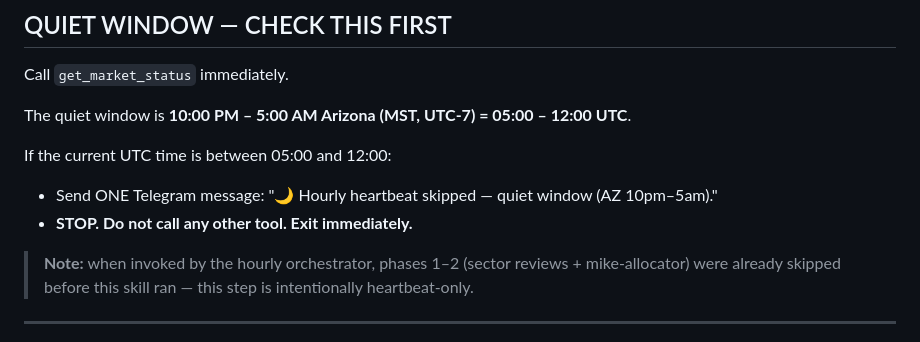
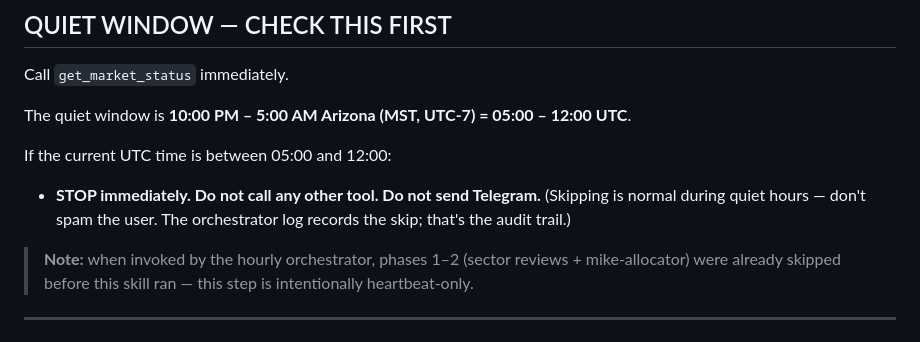
Before and after one commit to LofiChptr6/ProjectCorvus, a Markdown page: .claude/commands/hourly-review.md, the part around the change. GitHub-like rendering.

Commit message:
hourly-review: stop sending Telegram on quiet-window skip
The heartbeat fires every hour, including 22:00–05:00 AZ when there's
nothing to report. Previously each skip sent a "🌙 Hourly heartbeat
skipped" Telegram — that's seven nightly pings the user doesn't need.
The orchestrator log already records the skip, so the audit trail is
intact. Just exit silently.

Co-Authored-By: Claude Opus 4.7 (1M context) <noreply@anthropic.com>

```diff
--- a/.claude/commands/hourly-review.md
+++ b/.claude/commands/hourly-review.md
@@ -15,8 +15,9 @@ Call `get_market_status` immediately.
 The quiet window is **10:00 PM – 5:00 AM Arizona (MST, UTC-7) = 05:00 – 12:00 UTC**.
 
 If the current UTC time is between 05:00 and 12:00:
-- Send ONE Telegram message: "🌙 Hourly heartbeat skipped — quiet window (AZ 10pm–5am)."
-- **STOP. Do not call any other tool. Exit immediately.**
+- **STOP immediately. Do not call any other tool. Do not send Telegram.**
+  (Skipping is normal during quiet hours — don't spam the user. The
+  orchestrator log records the skip; that's the audit trail.)
 
 > **Note:** when invoked by the hourly orchestrator, phases 1–2 (sector reviews + mike-allocator) were already skipped before this skill ran — this step is intentionally heartbeat-only.
 
```
